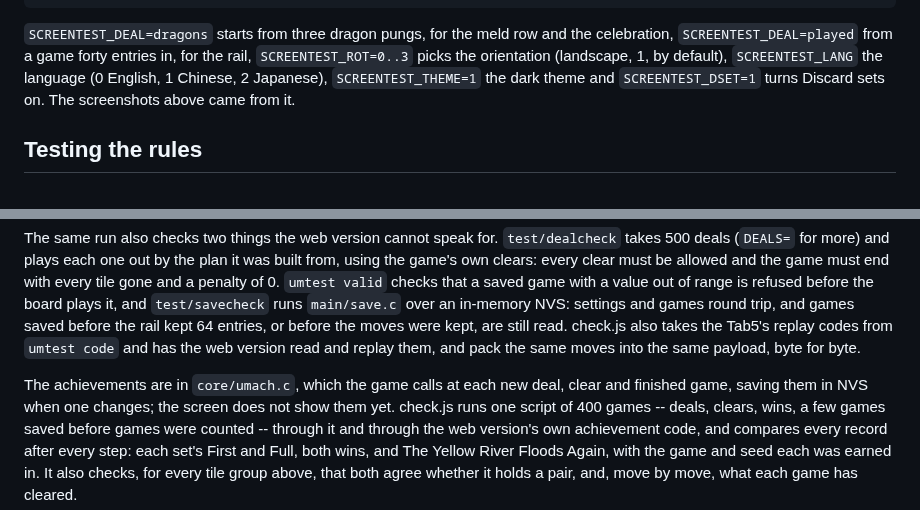
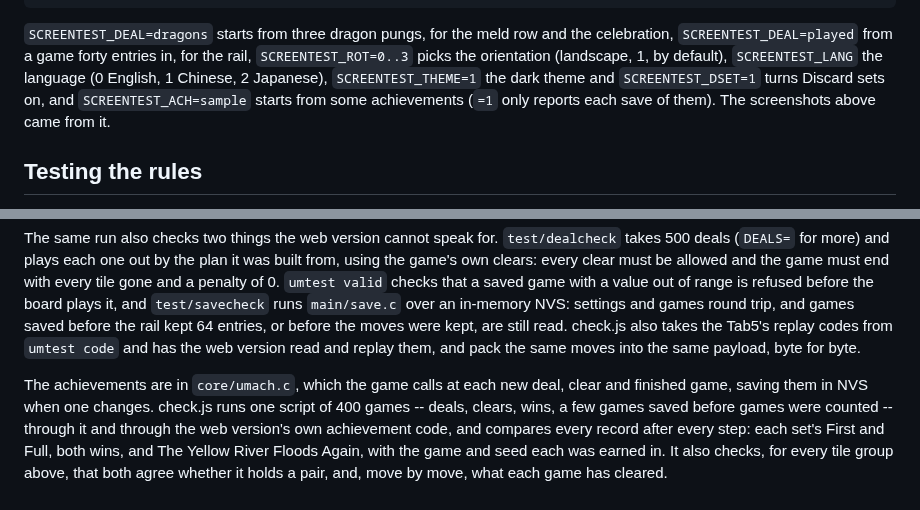
Before and after one commit to Sudrien/unprofitable-mahjong, a Markdown page: m5tab5/README.md, 2 parts joined by grey strips. Rendered like a GitHub page.

```diff
--- a/m5tab5/README.md
+++ b/m5tab5/README.md
@@ -145,7 +161,8 @@ row and the celebration, `SCREENTEST_DEAL=played` from a game forty
 entries in, for the rail, `SCREENTEST_ROT=0..3` picks the orientation
 (landscape, 1, by default), `SCREENTEST_LANG` the language (0 English,
 1 Chinese, 2 Japanese), `SCREENTEST_THEME=1` the dark theme and
-`SCREENTEST_DSET=1` turns Discard sets on. The screenshots above came from
+`SCREENTEST_DSET=1` turns Discard sets on, and `SCREENTEST_ACH=sample` starts from
+some achievements (`=1` only reports each save of them). The screenshots above came from
 it.
 
 ## Testing the rules
@@ -175,8 +192,7 @@ kept, are still read. check.js also takes the Tab5's replay codes from
 the same moves into the same payload, byte for byte.
 
 The achievements are in `core/umach.c`, which the game calls at each new deal, clear
-and finished game, saving them in NVS when one changes; the screen
-does not show them yet. check.js runs one script of 400 games -- deals, clears,
+and finished game, saving them in NVS when one changes. check.js runs one script of 400 games -- deals, clears,
 wins, a few games saved before games were counted -- through it and
 through the web version's own achievement code, and compares every
 record after every step: each set's First and Full, both wins, and The
```
Also changed, not shown: other parts of m5tab5/README.md (+16 -0 lines), m5tab5/screenshots/achievements.png (added), m5tab5/screenshots/first-time.png (added), 6 other files.
